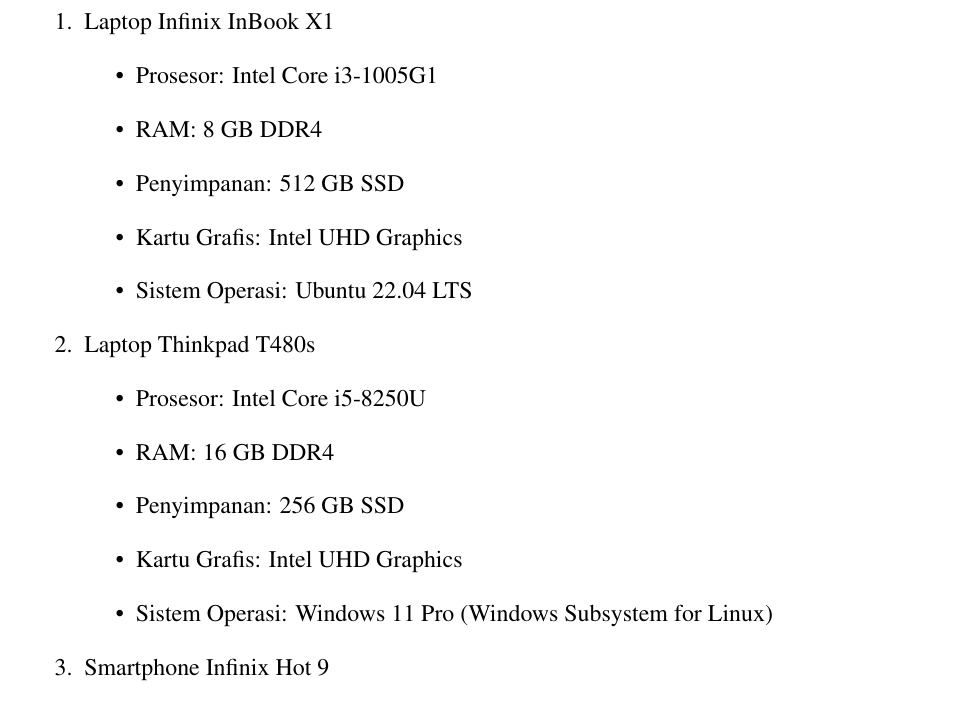
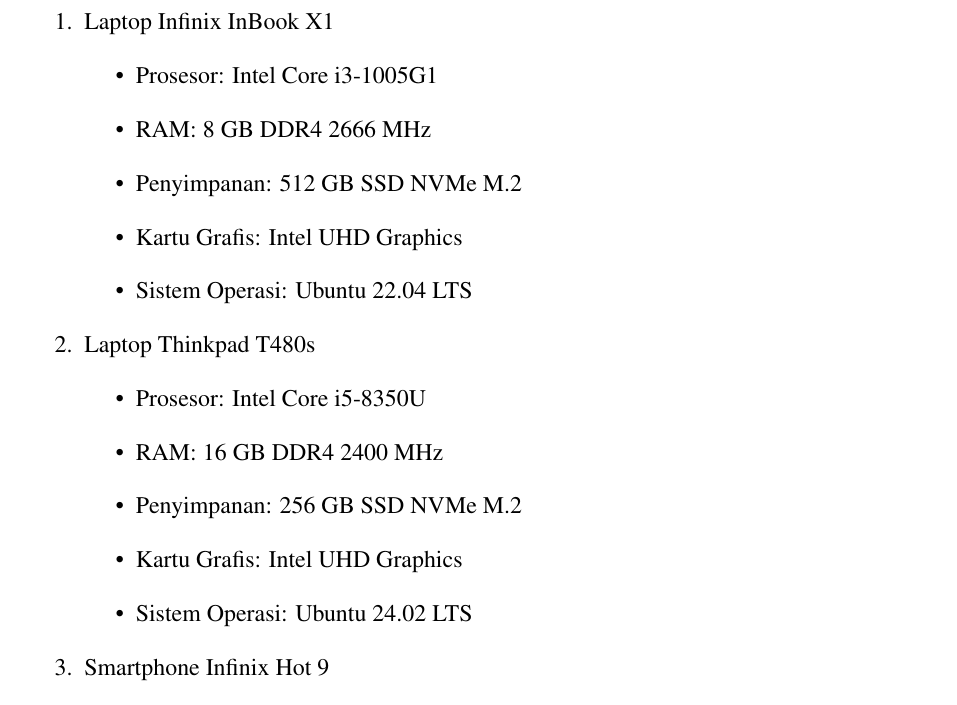
Before and after one commit to aliifam/final-project, a LaTeX document (main.tex, which reads sections/chapters/3/peralatan.tex): part of page 34 of 49, cut so that both start at the same text. Compiled offline with pdfLaTeX.

Commit message:
update skripsi 2025-03-12 04:32:12

```diff
--- a/sections/chapters/3/peralatan.tex
+++ b/sections/chapters/3/peralatan.tex
@@ -30,18 +30,18 @@
     \item Laptop Infinix InBook X1
     \begin{itemize}
         \item Prosesor: Intel Core i3-1005G1
-        \item RAM: 8 GB DDR4
-        \item Penyimpanan: 512 GB SSD
+        \item RAM: 8 GB DDR4 2666 MHz
+        \item Penyimpanan: 512 GB SSD NVMe M.2
         \item Kartu Grafis: Intel UHD Graphics
         \item Sistem Operasi: Ubuntu 22.04 LTS
     \end{itemize}
     \item Laptop Thinkpad T480s
     \begin{itemize}
-        \item Prosesor: Intel Core i5-8250U
-        \item RAM: 16 GB DDR4
-        \item Penyimpanan: 256 GB SSD
+        \item Prosesor: Intel Core i5-8350U
+        \item RAM: 16 GB DDR4 2400 MHz
+        \item Penyimpanan: 256 GB SSD NVMe M.2
         \item Kartu Grafis: Intel UHD Graphics
-        \item Sistem Operasi: Windows 11 Pro (Windows Subsystem for Linux)
+        \item Sistem Operasi: Ubuntu 24.02 LTS
     \end{itemize}
     \item Smartphone Infinix Hot 9
     \begin{itemize}
```
Also changed, not shown: sections/chapters/3/tahapan.tex (+1 -1 lines), 3 other files.
